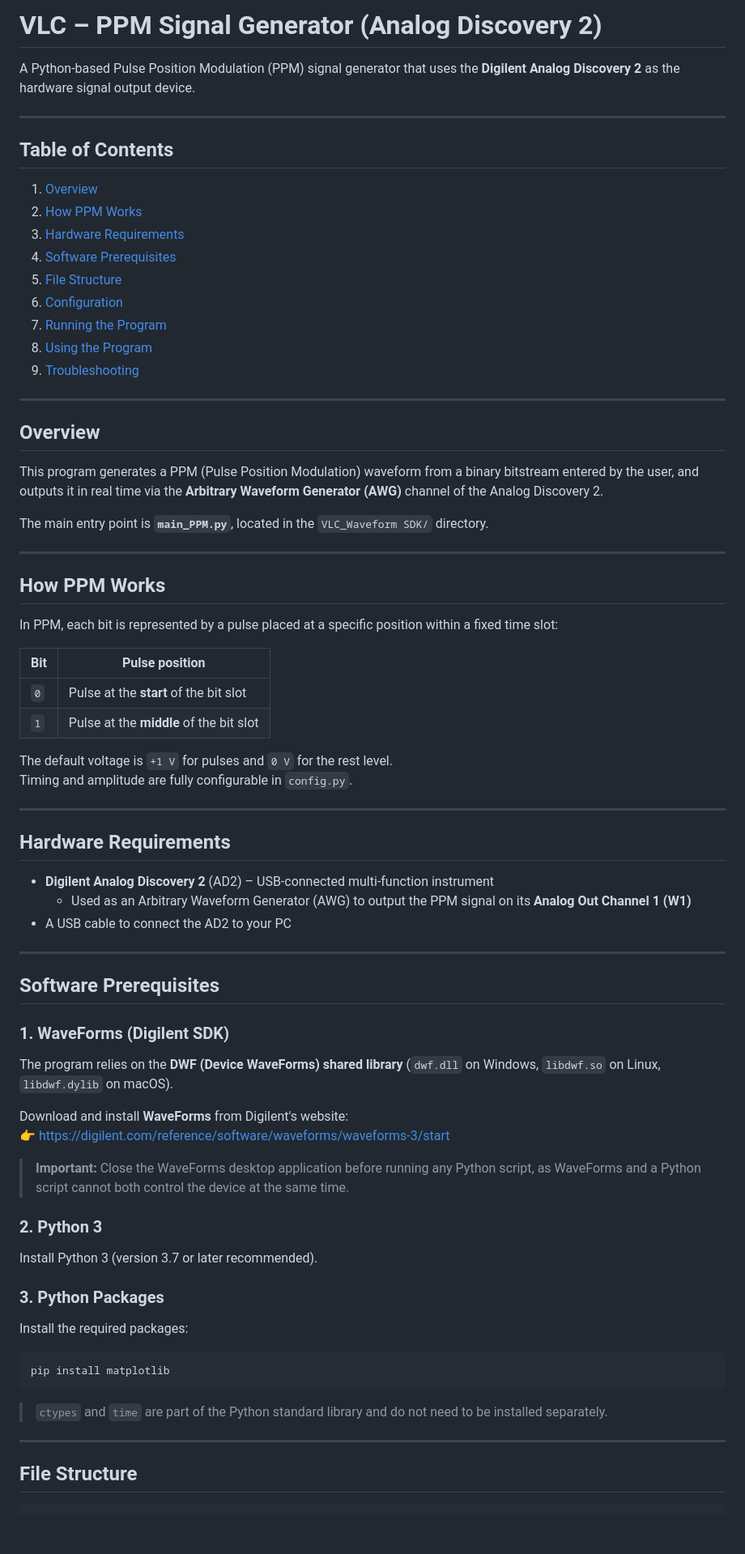
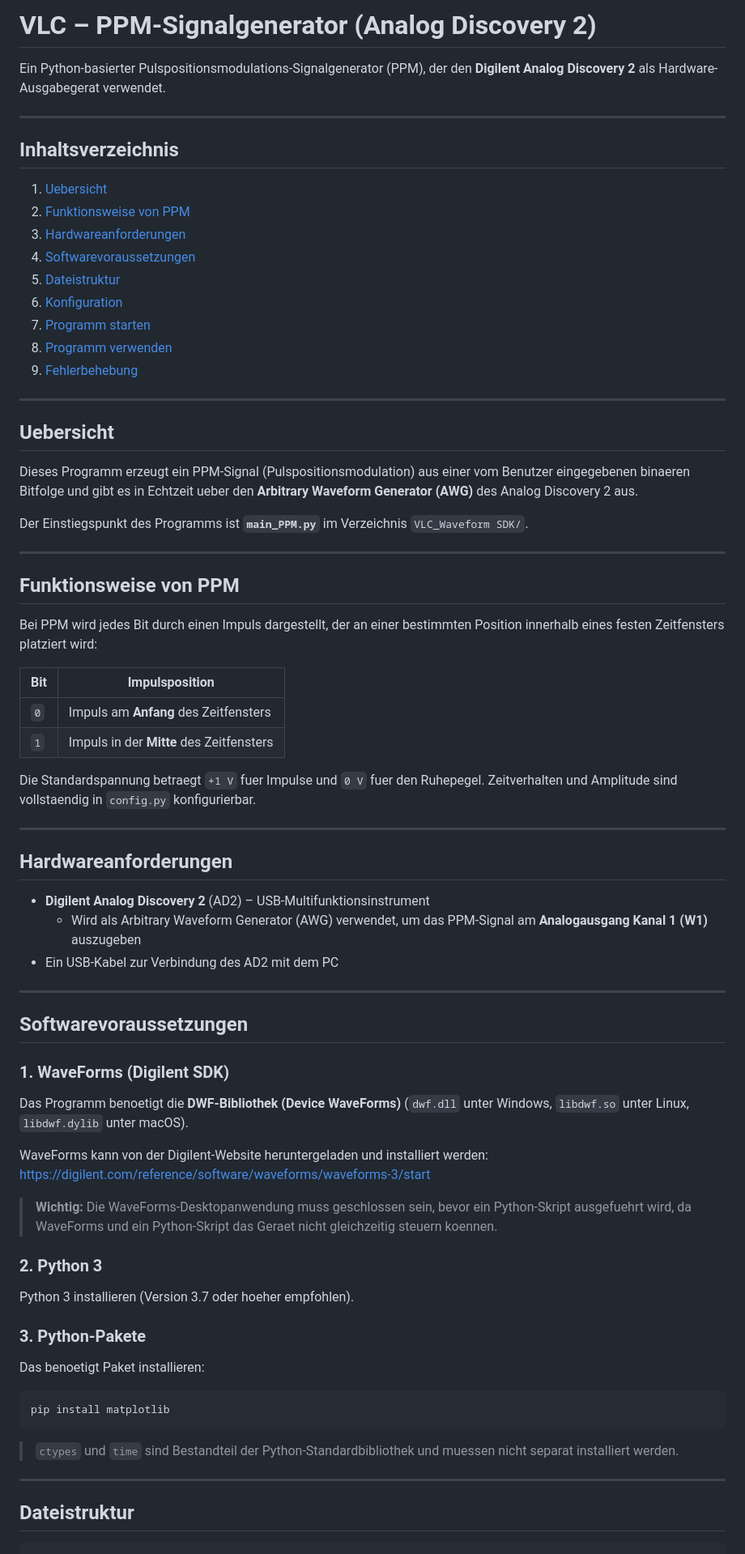
Before and after one commit to dennisjonca/vlc, a Markdown page: README.md, the part around one of its changes. Shown at 81% size. Drawn GitHub-style; blank space fills up the shorter version.

````diff
--- a/README.md
+++ b/README.md
@@ -1,81 +1,81 @@
-# VLC – PPM Signal Generator (Analog Discovery 2)
+# VLC – PPM-Signalgenerator (Analog Discovery 2)
 
-A Python-based Pulse Position Modulation (PPM) signal generator that uses the **Digilent Analog Discovery 2** as the hardware signal output device.
+Ein Python-basierter Pulspositionsmodulations-Signalgenerator (PPM), der den **Digilent Analog Discovery 2** als Hardware-Ausgabegerat verwendet.
 
 ---
 
-## Table of Contents
+## Inhaltsverzeichnis
 
-1. [Overview](#overview)
-2. [How PPM Works](#how-ppm-works)
-3. [Hardware Requirements](#hardware-requirements)
-4. [Software Prerequisites](#software-prerequisites)
-5. [File Structure](#file-structure)
-6. [Configuration](#configuration)
-7. [Running the Program](#running-the-program)
-8. [Using the Program](#using-the-program)
-9. [Troubleshooting](#troubleshooting)
+1. [Uebersicht](#uebersicht)
+2. [Funktionsweise von PPM](#funktionsweise-von-ppm)
+3. [Hardwareanforderungen](#hardwareanforderungen)
+4. [Softwarevoraussetzungen](#softwarevoraussetzungen)
+5. [Dateistruktur](#dateistruktur)
+6. [Konfiguration](#konfiguration)
+7. [Programm starten](#programm-starten)
+8. [Programm verwenden](#programm-verwenden)
+9. [Fehlerbehebung](#fehlerbehebung)
 
 ---
 
-## Overview
+## Uebersicht
 
-This program generates a PPM (Pulse Position Modulation) waveform from a binary bitstream entered by the user, and outputs it in real time via the **Arbitrary Waveform Generator (AWG)** channel of the Analog Discovery 2.
+Dieses Programm erzeugt ein PPM-Signal (Pulspositionsmodulation) aus einer vom Benutzer eingegebenen binaeren Bitfolge und gibt es in Echtzeit ueber den **Arbitrary Waveform Generator (AWG)** des Analog Discovery 2 aus.
 
-The main entry point is **`main_PPM.py`**, located in the `VLC_Waveform SDK/` directory.
+Der Einstiegspunkt des Programms ist **`main_PPM.py`** im Verzeichnis `VLC_Waveform SDK/`.
 
 ---
 
-## How PPM Works
+## Funktionsweise von PPM
 
-In PPM, each bit is represented by a pulse placed at a specific position within a fixed time slot:
+Bei PPM wird jedes Bit durch einen Impuls dargestellt, der an einer bestimmten Position innerhalb eines festen Zeitfensters platziert wird:
 
-| Bit | Pulse position |
+| Bit | Impulsposition |
 |-----|----------------|
-| `0` | Pulse at the **start** of the bit slot |
-| `1` | Pulse at the **middle** of the bit slot |
+| `0` | Impuls am **Anfang** des Zeitfensters |
+| `1` | Impuls in der **Mitte** des Zeitfensters |
 
-The default voltage is `+1 V` for pulses and `0 V` for the rest level.
-Timing and amplitude are fully configurable in `config.py`.
+Die Standardspannung betraegt `+1 V` fuer Impulse und `0 V` fuer den Ruhepegel.
+Zeitverhalten und Amplitude sind vollstaendig in `config.py` konfigurierbar.
 
 ---
 
-## Hardware Requirements
+## Hardwareanforderungen
 
-- **Digilent Analog Discovery 2** (AD2) – USB-connected multi-function instrument
-  - Used as an Arbitrary Waveform Generator (AWG) to output the PPM signal on its **Analog Out Channel 1 (W1)**
-- A USB cable to connect the AD2 to your PC
+- **Digilent Analog Discovery 2** (AD2) – USB-Multifunktionsinstrument
+  - Wird als Arbitrary Waveform Generator (AWG) verwendet, um das PPM-Signal am **Analogausgang Kanal 1 (W1)** auszugeben
+- Ein USB-Kabel zur Verbindung des AD2 mit dem PC
 
 ---
 
-## Software Prerequisites
+## Softwarevoraussetzungen
 
 ### 1. WaveForms (Digilent SDK)
 
-The program relies on the **DWF (Device WaveForms) shared library** (`dwf.dll` on Windows, `libdwf.so` on Linux, `libdwf.dylib` on macOS).
+Das Programm benoetigt die **DWF-Bibliothek (Device WaveForms)** (`dwf.dll` unter Windows, `libdwf.so` unter Linux, `libdwf.dylib` unter macOS).
 
-Download and install **WaveForms** from Digilent's website:
-👉 https://digilent.com/reference/software/waveforms/waveforms-3/start
+WaveForms kann von der Digilent-Website heruntergeladen und installiert werden:
+https://digilent.com/reference/software/waveforms/waveforms-3/start
 
-> **Important:** Close the WaveForms desktop application before running any Python script, as WaveForms and a Python script cannot both control the device at the same time.
+> **Wichtig:** Die WaveForms-Desktopanwendung muss geschlossen sein, bevor ein Python-Skript ausgefuehrt wird, da WaveForms und ein Python-Skript das Geraet nicht gleichzeitig steuern koennen.
 
 ### 2. Python 3
 
-Install Python 3 (version 3.7 or later recommended).
+Python 3 installieren (Version 3.7 oder hoeher empfohlen).
 
-### 3. Python Packages
+### 3. Python-Pakete
 
-Install the required packages:
+Das benoetigt Paket installieren:
 
 ```bash
 pip install matplotlib
 ```
 
-> `ctypes` and `time` are part of the Python standard library and do not need to be installed separately.
+> `ctypes` und `time` sind Bestandteil der Python-Standardbibliothek und muessen nicht separat installiert werden.
 
 ---
 
-## File Structure
+## Dateistruktur
 
 ```
 VLC_Waveform SDK/
````
Also changed, not shown: other parts of README.md (+45 -47 lines).
